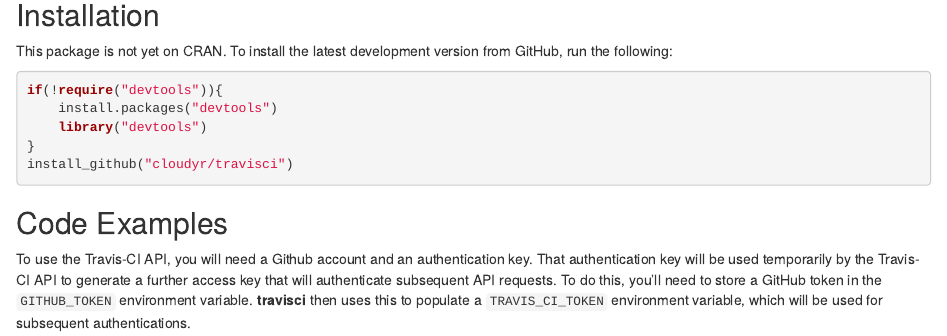
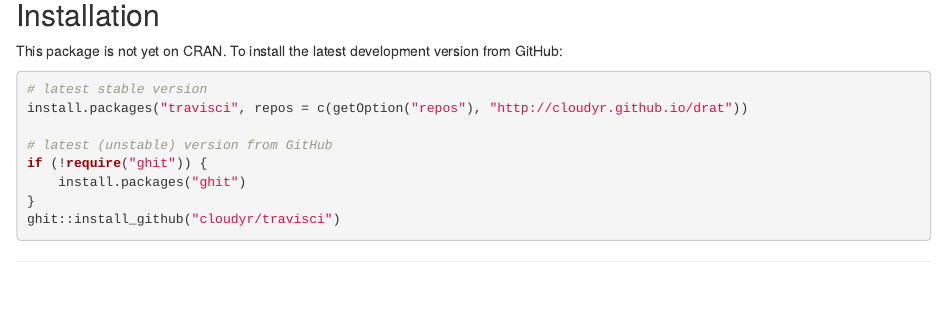
Before and after one commit to cloudyr/travisci, an R Markdown document (README.Rmd): the page in a window 1100 px wide, from 130 px down before the commit and from 2120 px down after it, so that both start at the same text. Rendered offline with R 4.5, knitr and Pandoc, with nearby package versions; some code elsewhere in the file could not run offline; badge pictures from the web are left out.

Commit message:
update install instructions [skip ci]

````diff
--- a/README.Rmd
+++ b/README.Rmd
@@ -10,12 +4,3 @@
-This package is not yet on CRAN. To install the latest development version from GitHub, run the following:
-
-```R
-if(!require("devtools")){
-    install.packages("devtools")
-    library("devtools")
-}
-install_github("cloudyr/travisci")
-```
 
 ## Code Examples ##
 
@@ -108,2 +98,15 @@
+This package is not yet on CRAN. To install the latest development version from GitHub:
+
+```R
+# latest stable version
+install.packages("travisci", repos = c(getOption("repos"), "http://cloudyr.github.io/drat"))
+
+# latest (unstable) version from GitHub
+if (!require("ghit")) {
+    install.packages("ghit")
+}
+ghit::install_github("cloudyr/travisci")
+```
+
 ---
 [![cloudyr project logo](http://i.imgur.com/JHS98Y7.png)](https://github.com/cloudyr)
````
Also changed, not shown: README.Rmd (11 more changed lines).
